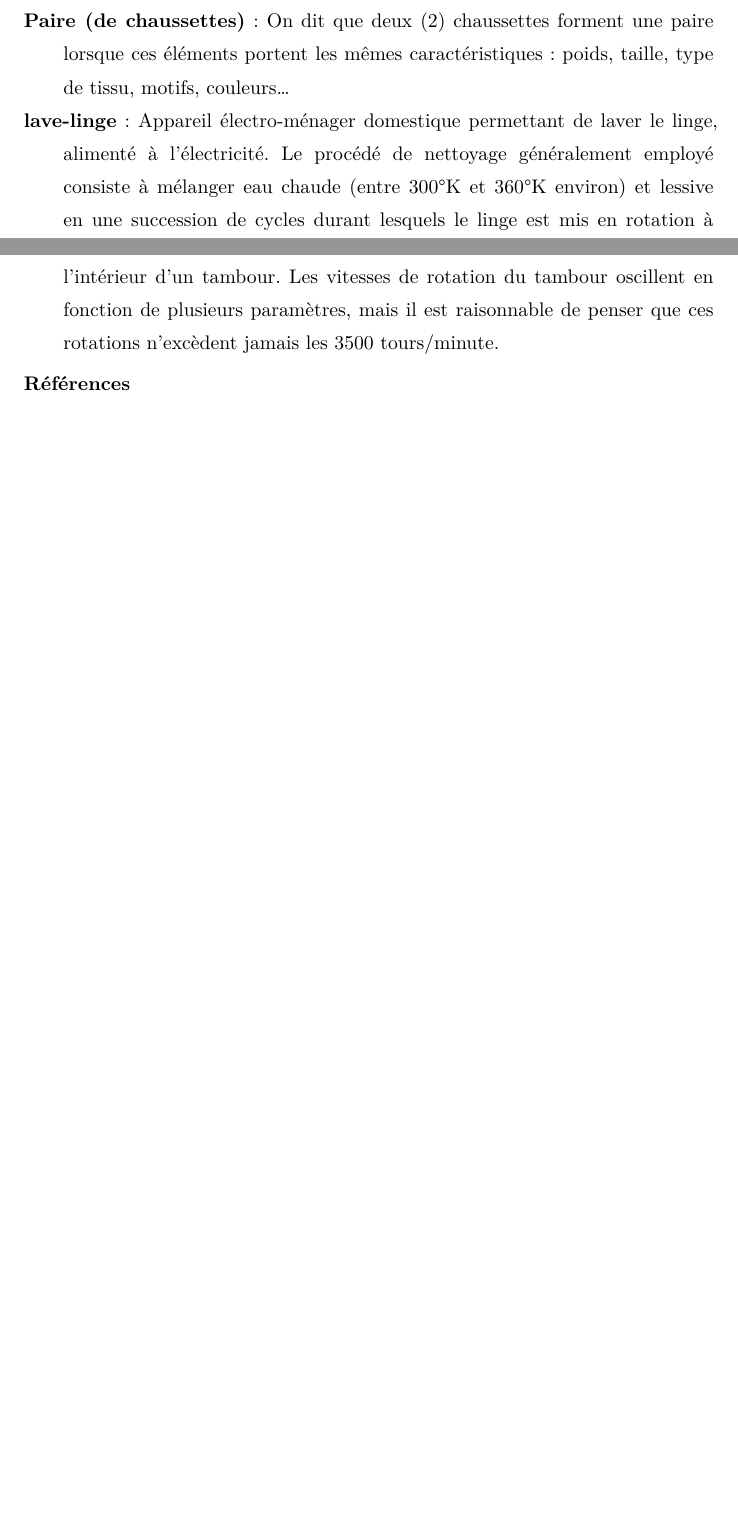
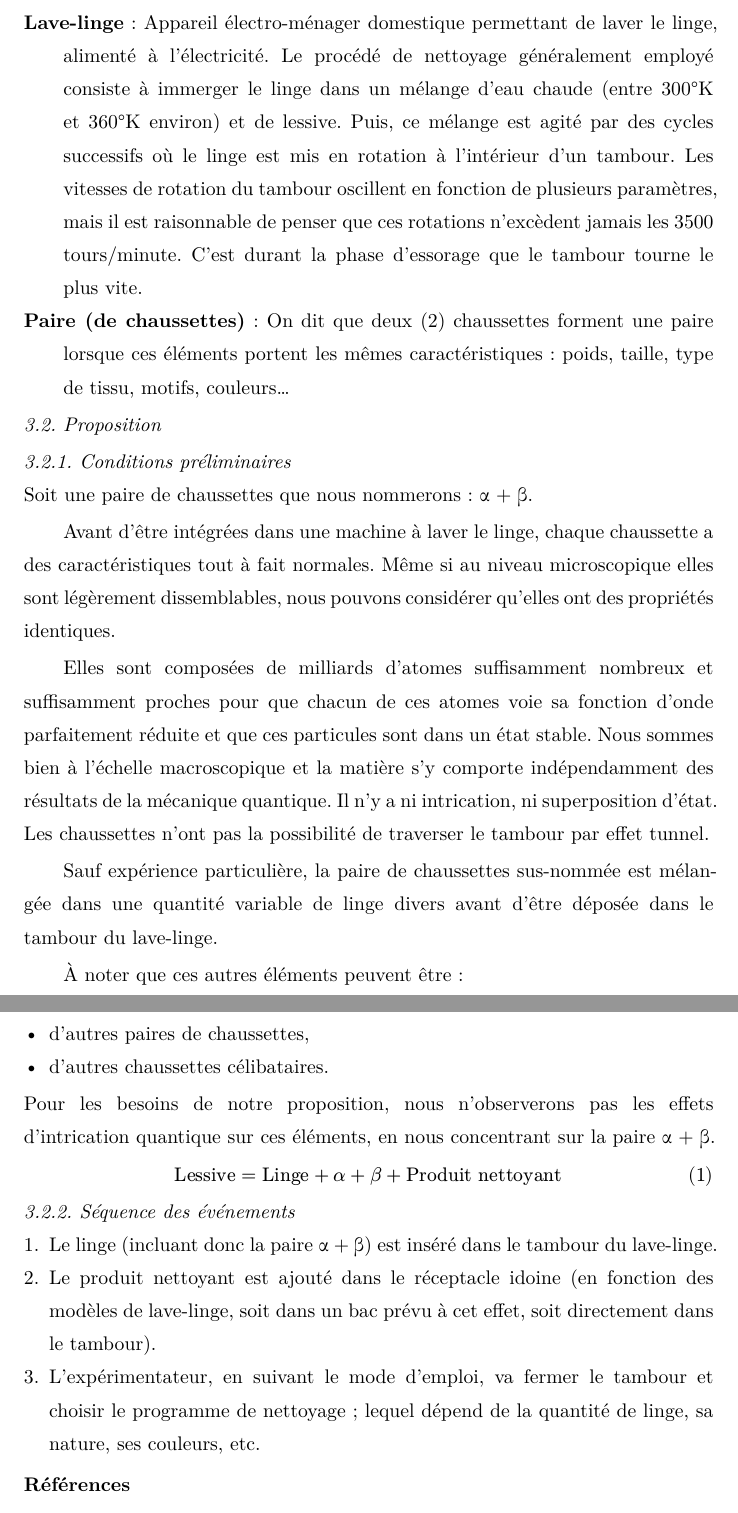
Before and after one commit to brunobord/intrication-des-chaussettes, a Typst document (intrication-chaussettes.typ): two parts of pages 5 and 6 of 6 before the commit and two parts of pages 6 and 7 of 8 after it, joined at a grey line, cut so that both start at the same text, the shorter picture padded with empty space. The pictures show the PDF file intrication-chaussettes.pdf that the author committed with the source.

Commit message:
Hypothèse / Proposition

```diff
--- a/intrication-chaussettes.typ
+++ b/intrication-chaussettes.typ
@@ -135,6 +144,38 @@ S'il est probable que certaines chaussettes disparaissent dans les sèche-linge,
+  Le procédé de nettoyage généralement employé consiste à immerger le linge dans un mélange d'eau chaude (entre 300°K et 360°K environ) et de lessive.
+  Puis, ce mélange est agité par des cycles successifs où le linge est mis en rotation à l'intérieur d'un tambour.
+  Les vitesses de rotation du tambour oscillent en fonction de plusieurs paramètres, mais il est raisonnable de penser que ces rotations n'excèdent jamais les 3500 tours/minute.
+  C'est durant la phase d'essorage que le tambour tourne le plus vite.
 / Paire (de chaussettes): On dit que deux (2) chaussettes forment une paire lorsque ces éléments portent les mêmes caractéristiques : poids, taille, type de tissu, motifs, couleurs…
-/ lave-linge: Appareil électro-ménager domestique permettant de laver le linge, alimenté à l’électricité.
-  Le procédé de nettoyage généralement employé consiste à mélanger eau chaude (entre 300°K et 360°K environ) et lessive en une succession de cycles durant lesquels le linge est mis en rotation à l'intérieur d'un tambour.
-  Les vitesses de rotation du tambour oscillent en fonction de plusieurs paramètres, mais il est raisonnable de penser que ces rotations n'excèdent jamais les 3500 tours/minute.
+
+== Proposition
+
+=== Conditions préliminaires
+
+Soit une paire de chaussettes que nous nommerons : #sym.alpha + #sym.beta.
+
+Avant d'être intégrées dans une machine à laver le linge, chaque chaussette a des caractéristiques tout à fait normales.
+Même si au niveau microscopique elles sont légèrement dissemblables, nous pouvons considérer qu'elles ont des propriétés identiques.
+
+Elles sont composées de milliards d'atomes suffisamment nombreux et suffisamment proches pour que chacun de ces atomes voie sa fonction d'onde parfaitement réduite et que ces particules sont dans un état stable.
+Nous sommes bien à l'échelle macroscopique et la matière s'y comporte indépendamment des résultats de la mécanique quantique.
+Il n'y a ni intrication, ni superposition d'état.
+Les chaussettes n'ont pas la possibilité de traverser le tambour par effet tunnel.
+
+Sauf expérience particulière, la paire de chaussettes sus-nommée est mélangée dans une quantité variable de linge divers avant d'être déposée dans le tambour du lave-linge.
+
+À noter que ces autres éléments peuvent être :
+
+- d'autres paires de chaussettes,
+- d'autres chaussettes célibataires.
+
+Pour les besoins de notre proposition, nous n'observerons pas les effets d'intrication quantique sur ces éléments, en nous concentrant sur la paire #sym.alpha + #sym.beta.
+
+$ "Lessive" = "Linge" + #sym.alpha + #sym.beta + "Produit nettoyant" $
+
+=== Séquence des événements
+
++ Le linge (incluant donc la paire #sym.alpha + #sym.beta) est inséré dans le tambour du lave-linge.
++ Le produit nettoyant est ajouté dans le réceptacle idoine (en fonction des modèles de lave-linge, soit dans un bac prévu à cet effet, soit directement dans le tambour).
++ L'expérimentateur, en suivant le mode d'emploi, va fermer le tambour et choisir le programme de nettoyage ; lequel dépend de la quantité de linge, sa nature, ses couleurs, etc.
 
 #bibliography(title: "Références", "refs.bib")
```
Also changed, not shown: intrication-chaussettes.pdf, intrication-chaussettes.typ (13 more changed lines).
